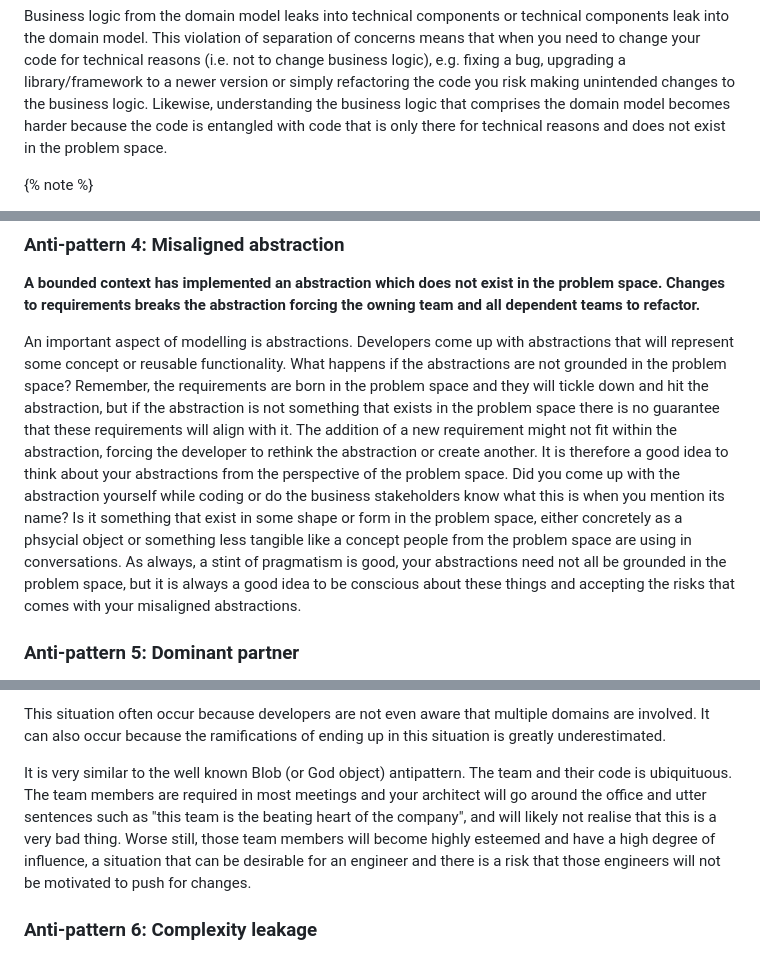
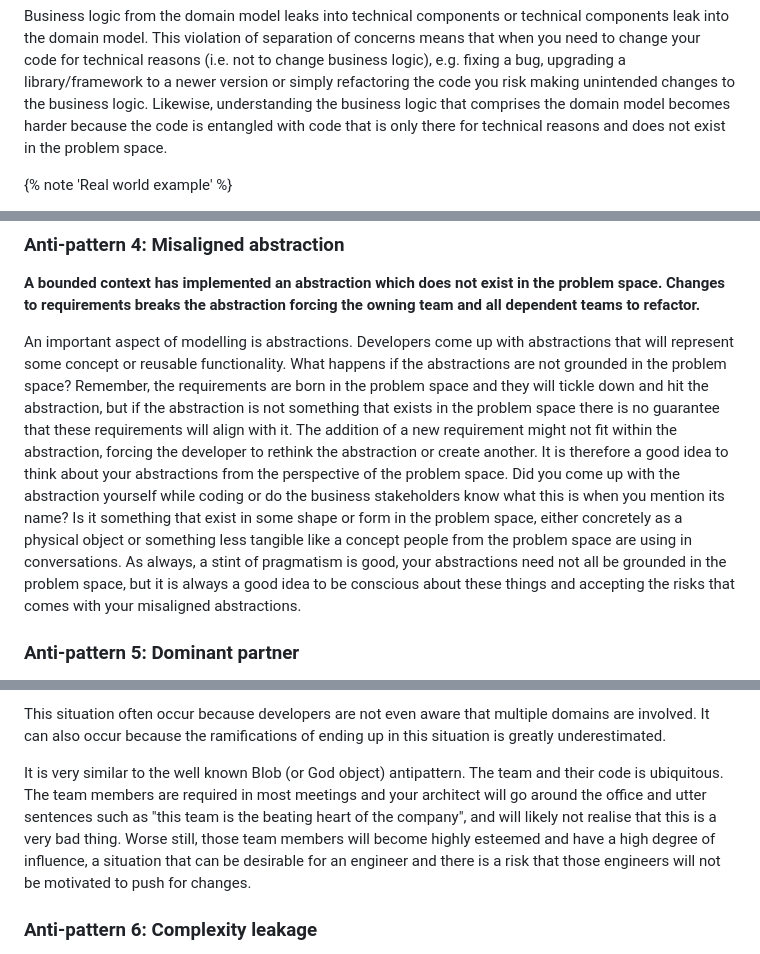
Before and after one commit to jweibel22/dev-blog, a Markdown page: content/blog/terra_incognita.md, 3 parts joined by grey strips. Drawn GitHub-style.

```diff
--- a/content/blog/terra_incognita.md
+++ b/content/blog/terra_incognita.md
@@ -141,5 +141,5 @@ This means that when the solution changes for purely technical reasons, e.g. bec
 
 Business logic from the domain model leaks into technical components or technical components leak into the domain model. This violation of separation of concerns means that when you need to change your code for technical reasons (i.e. not to change business logic), e.g. fixing a bug, upgrading a library/framework to a newer version or simply refactoring the code you risk making unintended changes to the business logic. Likewise, understanding the business logic that comprises the domain model becomes harder because the code is entangled with code that is only there for technical reasons and does not exist in the problem space.
 
-{% note %}
+{% note 'Real world example' %}
 
@@ -155,7 +155,7 @@ Another example of this could be a single concept (e.g. a product catalog) being
 
 **A bounded context has implemented an abstraction which does not exist in the problem space. Changes to requirements breaks the abstraction forcing the owning team and all dependent teams to refactor.**
 
-An important aspect of modelling is abstractions. Developers come up with abstractions that will represent some concept or reusable functionality. What happens if the abstractions are not grounded in the problem space? Remember, the requirements are born in the problem space and they will tickle down and hit the abstraction, but if the abstraction is not something that exists in the problem space there is no guarantee that these requirements will align with it. The addition of a new requirement might not fit within the abstraction, forcing the developer to rethink the abstraction or create another. It is therefore a good idea to think about your abstractions from the perspective of the problem space. Did you come up with the abstraction yourself while coding or do the business stakeholders know what this is when you mention its name? Is it something that exist in some shape or form in the problem space, either concretely as a phsycial object or something less tangible like a concept people from the problem space are using in conversations. As always, a stint of pragmatism is good, your abstractions need not all be grounded in the problem space, but it is always a good idea to be conscious about these things and accepting the risks that comes with your misaligned abstractions.
+An important aspect of modelling is abstractions. Developers come up with abstractions that will represent some concept or reusable functionality. What happens if the abstractions are not grounded in the problem space? Remember, the requirements are born in the problem space and they will tickle down and hit the abstraction, but if the abstraction is not something that exists in the problem space there is no guarantee that these requirements will align with it. The addition of a new requirement might not fit within the abstraction, forcing the developer to rethink the abstraction or create another. It is therefore a good idea to think about your abstractions from the perspective of the problem space. Did you come up with the abstraction yourself while coding or do the business stakeholders know what this is when you mention its name? Is it something that exist in some shape or form in the problem space, either concretely as a physical object or something less tangible like a concept people from the problem space are using in conversations. As always, a stint of pragmatism is good, your abstractions need not all be grounded in the problem space, but it is always a good idea to be conscious about these things and accepting the risks that comes with your misaligned abstractions.
 
 ### Anti-pattern 5: Dominant partner
 
@@ -163,7 +163,7 @@ A system integrates with a vendor or partner that provides capabilities to the c
 
 This situation often occur because developers are not even aware that multiple domains are involved. It can also occur because the ramifications of ending up in this situation is greatly underestimated.
 
-It is very similar to the well known Blob (or God object) antipattern. The team and their code is ubiquituous. The team members are required in most meetings and your architect will go around the office and utter sentences such as "this team is the beating heart of the company", and will likely not realise that this is a very bad thing. Worse still, those team members will become highly esteemed and have a high degree of influence, a situation that can be desirable for an engineer and there is a risk that those engineers will not be motivated to push for changes.
+It is very similar to the well known Blob (or God object) antipattern. The team and their code is ubiquitous. The team members are required in most meetings and your architect will go around the office and utter sentences such as "this team is the beating heart of the company", and will likely not realise that this is a very bad thing. Worse still, those team members will become highly esteemed and have a high degree of influence, a situation that can be desirable for an engineer and there is a risk that those engineers will not be motivated to push for changes.
 
 ### Anti-pattern 6: Complexity leakage
 
```
Also changed, not shown: other parts of content/blog/terra_incognita.md (+24 -24 lines).
